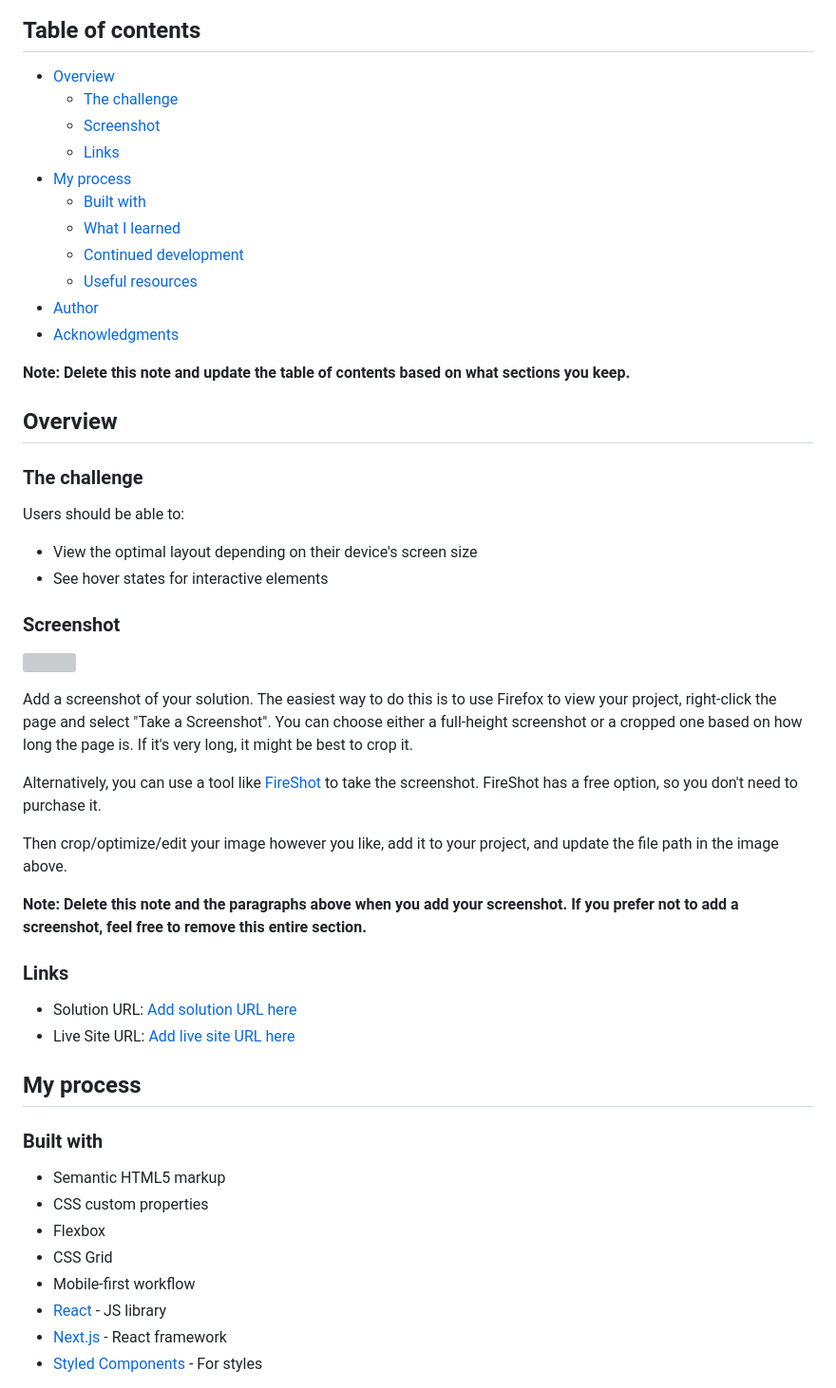
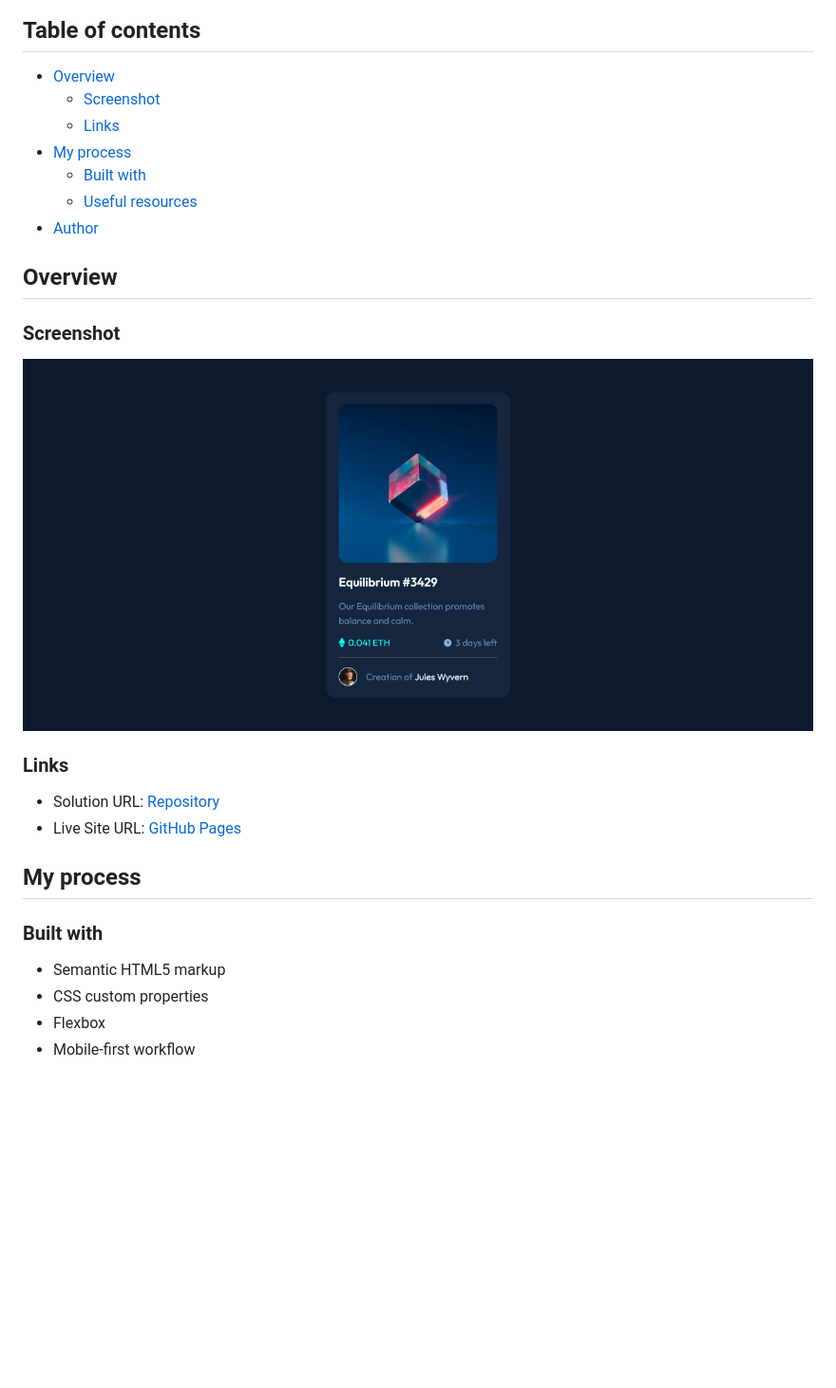
Before and after one commit to joaodiazz/NFT_preview_card, a Markdown page: README.md, the part around the change printed below. Shown: that part at 95% size. GitHub-like rendering; pictures changed too: screenshot/screenshot1.png (added); blank space fills up the shorter version; grey boxes are pictures that could not be loaded.

```diff
--- a/README.md
+++ b/README.md
@@ -5,44 +5,24 @@ This is a solution to the [NFT preview card component challenge on Frontend Ment
 ## Table of contents
 
 - [Overview](#overview)
-  - [The challenge](#the-challenge)
   - [Screenshot](#screenshot)
   - [Links](#links)
 - [My process](#my-process)
   - [Built with](#built-with)
-  - [What I learned](#what-i-learned)
-  - [Continued development](#continued-development)
   - [Useful resources](#useful-resources)
 - [Author](#author)
-- [Acknowledgments](#acknowledgments)
 
-**Note: Delete this note and update the table of contents based on what sections you keep.**
 
 ## Overview
 
-### The challenge
-
-Users should be able to:
-
-- View the optimal layout depending on their device's screen size
-- See hover states for interactive elements
-
 ### Screenshot
 
-![](./screenshot.jpg)
-
-Add a screenshot of your solution. The easiest way to do this is to use Firefox to view your project, right-click the page and select "Take a Screenshot". You can choose either a full-height screenshot or a cropped one based on how long the page is. If it's very long, it might be best to crop it.
-
-Alternatively, you can use a tool like [FireShot](https://getfireshot.com/) to take the screenshot. FireShot has a free option, so you don't need to purchase it.
-
-Then crop/optimize/edit your image however you like, add it to your project, and update the file path in the image above.
-
-**Note: Delete this note and the paragraphs above when you add your screenshot. If you prefer not to add a screenshot, feel free to remove this entire section.**
+![](./screenshot/screenshot1.png)
 
 ### Links
 
-- Solution URL: [Add solution URL here](https://your-solution-url.com)
-- Live Site URL: [Add live site URL here](https://your-live-site-url.com)
+- Solution URL: [Repository](https://github.com/joaodiazz/NFT_preview_card)
+- Live Site URL: [GitHub Pages](https://joaodiazz.github.io/NFT_preview_card/)
 
 ## My process
 
@@ -51,9 +31,5 @@ Then crop/optimize/edit your image however you like, add it to your project, and
 - Semantic HTML5 markup
 - CSS custom properties
 - Flexbox
-- CSS Grid
 - Mobile-first workflow
-- [React](https://reactjs.org/) - JS library
-- [Next.js](https://nextjs.org/) - React framework
-- [Styled Components](https://styled-components.com/) - For styles
 
```
Also changed, not shown: other parts of README.md (+3 -42 lines), style-guide.md (deleted, +0 -33 lines), screenshot/screenshot2.png (added), 3 other files.
